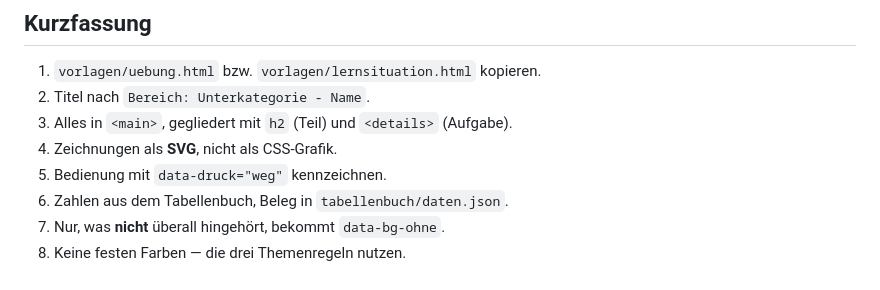
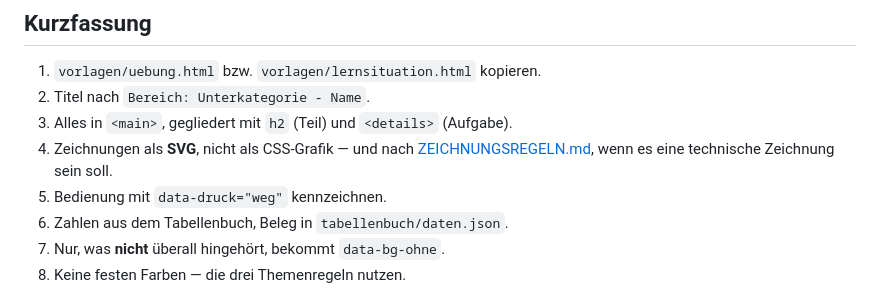
Before and after one commit to CmoneBK/tbk-lernsituationen-uebungen, a Markdown page: vorlagen/CHECKLISTE.md, the part around the change. Rendered like a GitHub page.

```diff
--- a/vorlagen/CHECKLISTE.md
+++ b/vorlagen/CHECKLISTE.md
@@ -19,7 +19,9 @@ zum Abhaken.
 1. `vorlagen/uebung.html` bzw. `vorlagen/lernsituation.html` kopieren.
 2. Titel nach `Bereich: Unterkategorie - Name`.
 3. Alles in `<main>`, gegliedert mit `h2` (Teil) und `<details>` (Aufgabe).
-4. Zeichnungen als **SVG**, nicht als CSS-Grafik.
+4. Zeichnungen als **SVG**, nicht als CSS-Grafik — und nach
+   [ZEICHNUNGSREGELN.md](ZEICHNUNGSREGELN.md), wenn es eine technische
+   Zeichnung sein soll.
 5. Bedienung mit `data-druck="weg"` kennzeichnen.
 6. Zahlen aus dem Tabellenbuch, Beleg in `tabellenbuch/daten.json`.
 7. Nur, was **nicht** überall hingehört, bekommt `data-bg-ohne`.
```
Also changed, not shown: vorlagen/ZEICHNUNGSREGELN.md (added, +189 -0 lines).
